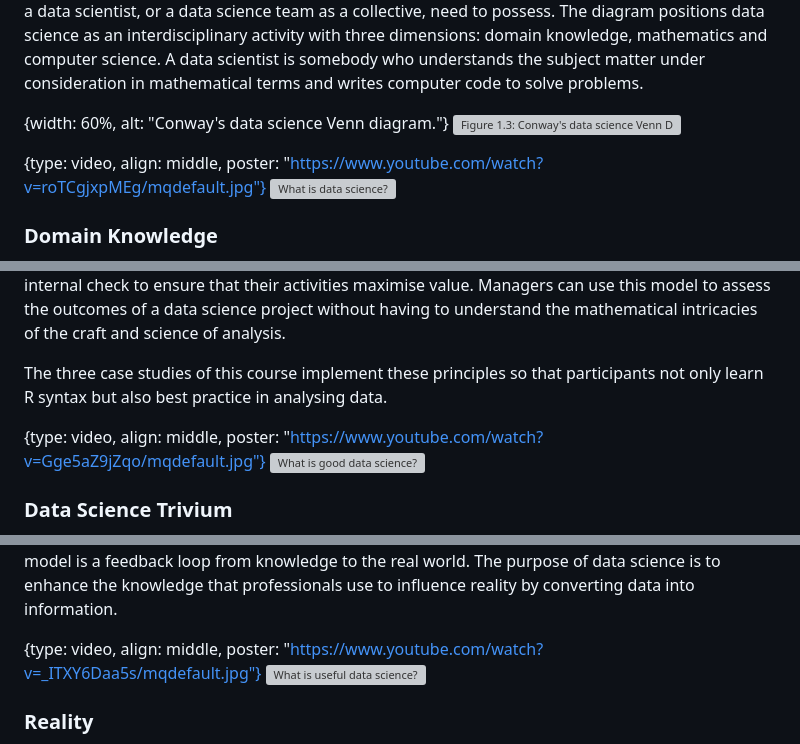
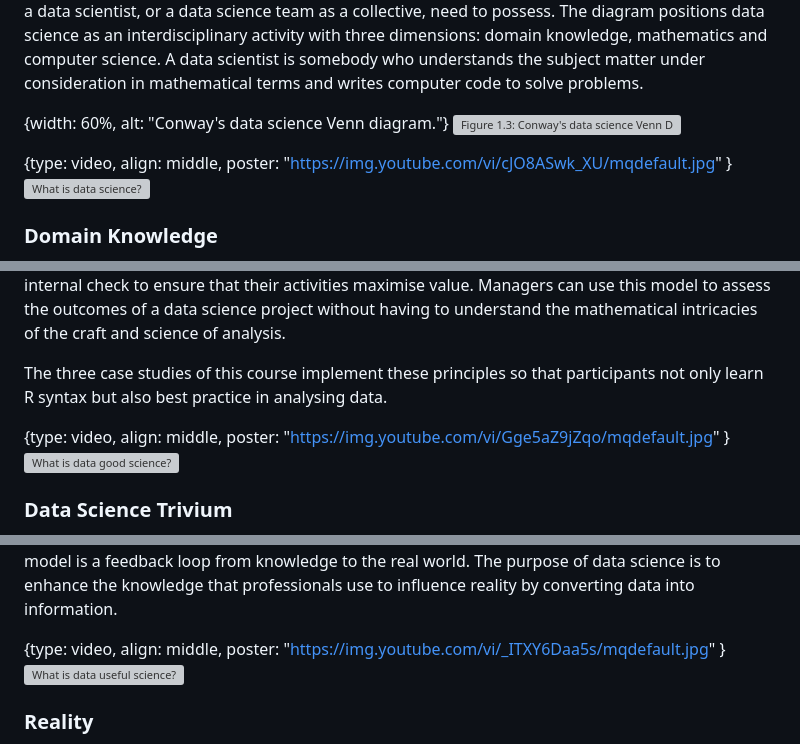
Before and after one commit to mjcull/R4H2O, a Markdown page: manuscript/1_data_science.md, 3 parts joined by grey strips. Drawn GitHub-style; grey boxes are pictures that could not be loaded.

Commit message:
Updated video links.

```diff
--- a/manuscript/1_data_science.md
+++ b/manuscript/1_data_science.md
@@ -33,8 +33,9 @@ Now that we have defined data science within the context of managing a water uti
 {width: 60%, alt: "Conway's data science Venn diagram."}
 ![Figure 1.3: Conway's data science Venn Diagram.](resources/session1/conway.png)
 
-{type: video, align: middle, poster: "https://www.youtube.com/watch?v=roTCgjxpMEg/mqdefault.jpg"}
-![What is data science?](https://youtu.be/cJO8ASwk_XU)
+{type: video, align: middle, poster:
+"https://img.youtube.com/vi/cJO8ASwk_XU/mqdefault.jpg" }
+![What is data science?](https://www.youtube.com/watch?v=cJO8ASwk_XU)
 
 ### Domain Knowledge
 The most vital skill within a data science function is *domain knowledge*. While the results of advanced applied mathematics such as machine learning are impressive, without understanding the reality that these models describe, they are devoid of meaning and can cause more harm than good. Anyone analysing a problem needs to understand the context of the issues and the potential solutions. The subject of data science is not the data itself but the reality this data describes. Data science is about things and people in the real world, not about numbers and algorithms.
@@ -124,8 +125,9 @@ The question that arises from this introduction is how to manage and analyse dat
 
 The three case studies of this course implement these principles so that participants not only learn R syntax but also best practice in analysing data.
 
-{type: video, align: middle, poster: "https://www.youtube.com/watch?v=Gge5aZ9jZqo/mqdefault.jpg"}
-![What is good data science?](https://youtu.be/Gge5aZ9jZqo)
+{type: video, align: middle, poster:
+"https://img.youtube.com/vi/Gge5aZ9jZqo/mqdefault.jpg" }
+![What is data good science?](https://www.youtube.com/watch?v=Gge5aZ9jZqo)
 
 ### Data Science Trivium
 Although data science is a quintessential twenty-first-century activity, to define good data science, we can find inspiration in a Roman architect and engineer who lived two thousand years ago. Vitruvius wrote his books *About Architecture*, which inspired Leonardo da Vinci to draw his famous Vitruvian man. Vitruvius wrote that an ideal building must exhibit three qualities: *utilitas*, *firmitas* and *venustas*, or usefulness, soundness and aesthetics.
@@ -161,8 +163,9 @@ The source of the original version of this model is lost in time as a multitude
 
 The version in this book is modified to understand better how to create useful data science (Figure 1.6). Firstly, wisdom no longer forms part of the model because this concept is too nebulous to be helpful. Anyone seeking wisdom should study philosophy or practice religion as data science is unable to provide this need. Secondly, the bottom of the pyramid needs to be grounded in reality. The standard DIKW model ignores the reality from which the data is collected that creates the information and knowledge used to make business decisions. The second addition to the traditional model is a feedback loop from knowledge to the real world. The purpose of data science is to enhance the knowledge that professionals use to influence reality by converting data into information.
 
-{type: video, align: middle, poster: "https://www.youtube.com/watch?v=_ITXY6Daa5s/mqdefault.jpg"}
-![What is useful data science?](https://www.youtube.com/watch?v=_ITXY6Daa5s)
+{type: video, align: middle, poster:
+"https://img.youtube.com/vi/_ITXY6Daa5s/mqdefault.jpg" }
+![What is data useful science?](https://www.youtube.com/watch?v=_ITXY6Daa5s)
 
 ### Reality
 Useful data science positively influences reality by collecting data, creating information and increasing our knowledge about and understanding of reality. This knowledge is useful when it changes the way we perceive reality to innovate the way we do things, and when it enables better operational or strategic decisions. When data science is independent of the world it seeks to understand or influence, it loses its power to be valuable.
```
Also changed, not shown: other parts of manuscript/1_data_science.md (+6 -6 lines), manuscript/references.md (added, +9 -0 lines), manuscript/resources/session0/StrategicDataScience.png (added), manuscript/resources/session0/r4h2o-logo.png, 2 other files.
